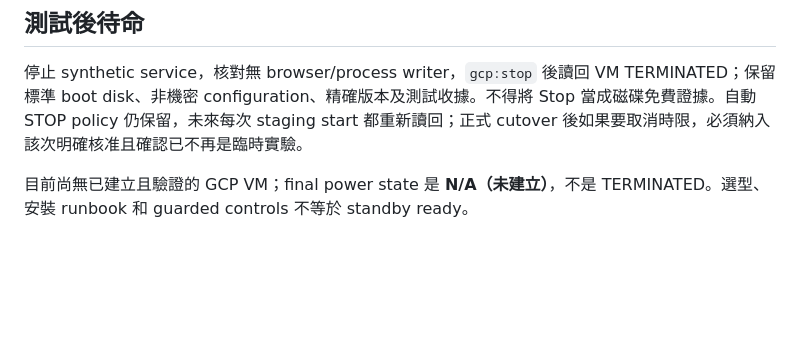
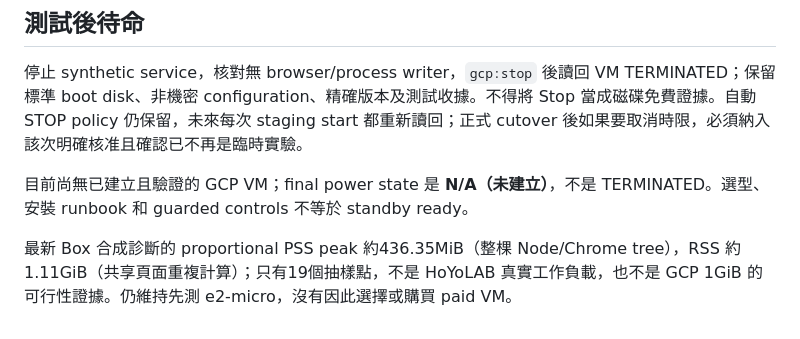
Before and after one commit to NullOkami47/hsr_currency_war_transfer, a Markdown page: docs/infrastructure/gcp-compute-engine.md, the part around the change. Drawn GitHub-style; blank space fills up the shorter version.

```diff
--- a/docs/infrastructure/gcp-compute-engine.md
+++ b/docs/infrastructure/gcp-compute-engine.md
@@ -59,3 +59,5 @@ Cloudflare DNS proxy 解決入口雙協定，不解決 VM 的 IPv4-only egress
 停止 synthetic service，核對無 browser/process writer，`gcp:stop` 後讀回 VM TERMINATED；保留標準 boot disk、非機密 configuration、精確版本及測試收據。不得將 Stop 當成磁碟免費證據。自動 STOP policy 仍保留，未來每次 staging start 都重新讀回；正式 cutover 後如果要取消時限，必須納入該次明確核准且確認已不再是臨時實驗。
 
 目前尚無已建立且驗證的 GCP VM；final power state 是 **N/A（未建立）**，不是 TERMINATED。選型、安裝 runbook 和 guarded controls 不等於 standby ready。
+
+最新 Box 合成診斷的 proportional PSS peak 約436.35MiB（整棵 Node/Chrome tree），RSS 約1.11GiB（共享頁面重複計算）；只有19個抽樣點，不是 HoYoLAB 真實工作負載，也不是 GCP 1GiB 的可行性證據。仍維持先測 e2-micro，沒有因此選擇或購買 paid VM。
```
Also changed, not shown: docs/infrastructure/azure-worker-backup.md (+2 -0 lines), docs/verification/gcp-worker-tests.md (+14 -0 lines).
